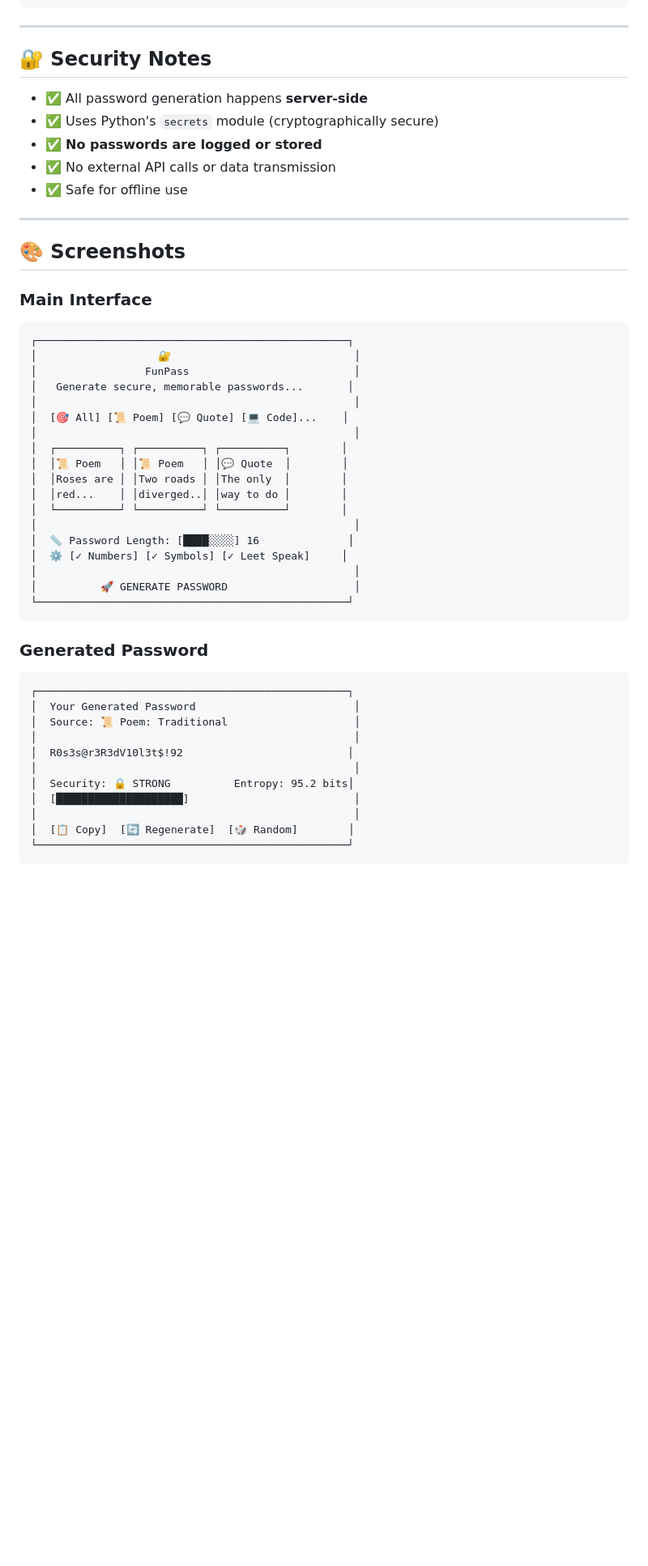
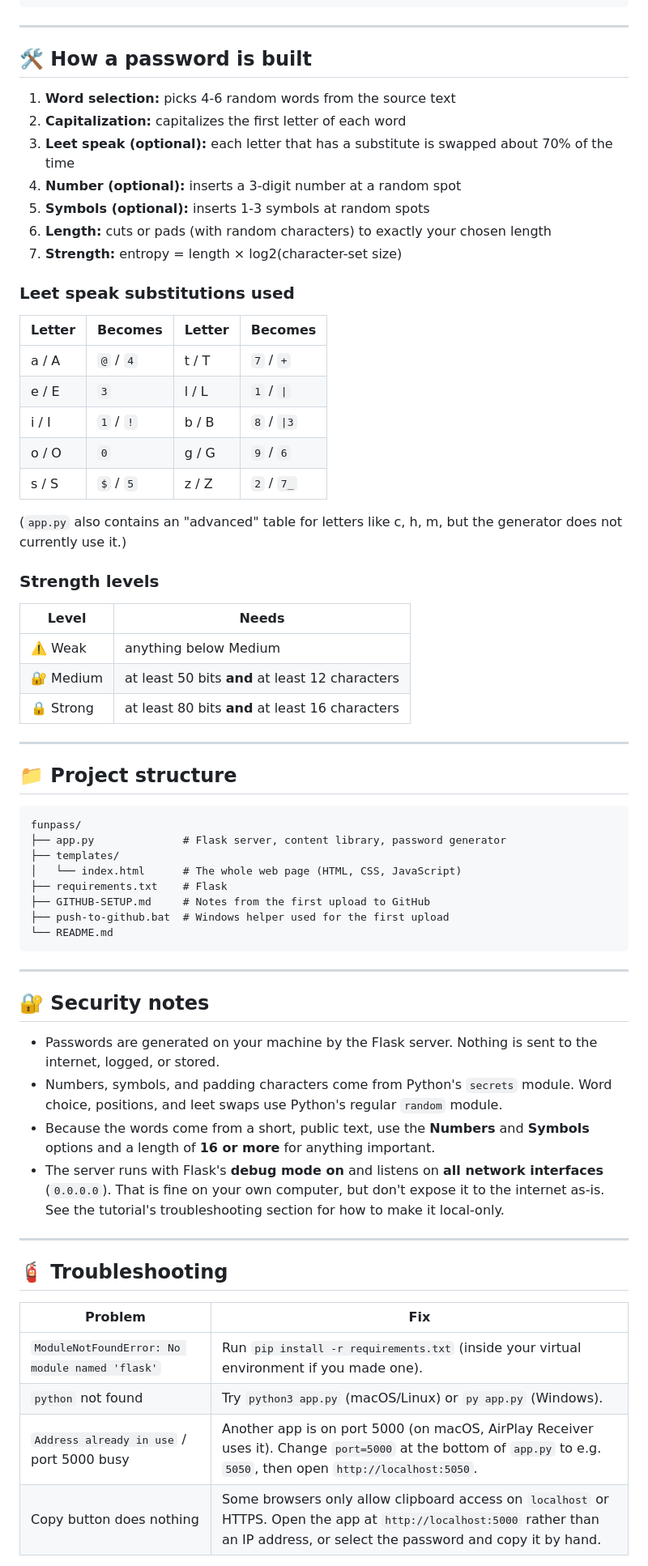
Before and after one commit to npcrit5-AI-pro/funpass, a Markdown page: README.md, the part around one of its changes. Shown at 81% size. Drawn GitHub-style; blank space fills up the shorter version.

````diff
--- a/README.md
+++ b/README.md
@@ -160,51 +98,68 @@ funpas/
 
 ---
 
-## 🔐 Security Notes
+## 🛠️ How a password is built
 
-- ✅ All password generation happens **server-side**
-- ✅ Uses Python's `secrets` module (cryptographically secure)
-- ✅ **No passwords are logged or stored**
-- ✅ No external API calls or data transmission
-- ✅ Safe for offline use
+1. **Word selection:** picks 4-6 random words from the source text
+2. **Capitalization:** capitalizes the first letter of each word
+3. **Leet speak (optional):** each letter that has a substitute is swapped about 70% of the time
+4. **Number (optional):** inserts a 3-digit number at a random spot
+5. **Symbols (optional):** inserts 1-3 symbols at random spots
+6. **Length:** cuts or pads (with random characters) to exactly your chosen length
+7. **Strength:** entropy = length × log2(character-set size)
+
+### Leet speak substitutions used
+
+| Letter | Becomes | Letter | Becomes |
+|---|---|---|---|
+| a / A | `@` / `4` | t / T | `7` / `+` |
+| e / E | `3` | l / L | `1` / `\|` |
+| i / I | `1` / `!` | b / B | `8` / `\|3` |
+| o / O | `0` | g / G | `9` / `6` |
+| s / S | `$` / `5` | z / Z | `2` / `7_` |
+
+(`app.py` also contains an "advanced" table for letters like c, h, m, but the generator does not currently use it.)
+
+### Strength levels
+
+| Level | Needs |
+|---|---|
+| ⚠️ Weak | anything below Medium |
+| 🔐 Medium | at least 50 bits **and** at least 12 characters |
+| 🔒 Strong | at least 80 bits **and** at least 16 characters |
 
 ---
 
-## 🎨 Screenshots
+## 📁 Project structure
 
-### Main Interface
 ```
-┌─────────────────────────────────────────────────┐
-│                   🔐                             │
-│                 FunPass                          │
-│   Generate secure, memorable passwords...       │
-│                                                  │
-│  [🎯 All] [📜 Poem] [💬 Quote] [💻 Code]...    │
-│                                                  │
-│  ┌──────────┐ ┌──────────┐ ┌──────────┐        │
-│  │📜 Poem   │ │📜 Poem   │ │💬 Quote  │        │
-│  │Roses are │ │Two roads │ │The only  │        │
-│  │red...    │ │diverged..│ │way to do │        │
-│  └──────────┘ └──────────┘ └──────────┘        │
-│                                                  │
-│  📏 Password Length: [████░░░░] 16              │
-│  ⚙️ [✓ Numbers] [✓ Symbols] [✓ Leet Speak]     │
-│                                                  │
-│          🚀 GENERATE PASSWORD                    │
-└─────────────────────────────────────────────────┘
+funpass/
+├── app.py              # Flask server, content library, password generator
+├── templates/
+│   └── index.html      # The whole web page (HTML, CSS, JavaScript)
+├── requirements.txt    # Flask
+├── GITHUB-SETUP.md     # Notes from the first upload to GitHub
+├── push-to-github.bat  # Windows helper used for the first upload
+└── README.md
 ```
 
-### Generated Password
-```
-┌─────────────────────────────────────────────────┐
-│  Your Generated Password                         │
-│  Source: 📜 Poem: Traditional                    │
-│                                                  │
-│  R0s3s@r3R3dV10l3t$!92                          │
-│                                                  │
-│  Security: 🔒 STRONG          Entropy: 95.2 bits│
-│  [████████████████████]                          │
-│                                                  │
-│  [📋 Copy]  [🔄 Regenerate]  [🎲 Random]        │
-└─────────────────────────────────────────────────┘
-```
+---
+
+## 🔐 Security notes
+
+- Passwords are generated on your machine by the Flask server. Nothing is sent to the internet, logged, or stored.
+- Numbers, symbols, and padding characters come from Python's `secrets` module. Word choice, positions, and leet swaps use Python's regular `random` module.
+- Because the words come from a short, public text, use the **Numbers** and **Symbols** options and a length of **16 or more** for anything important.
+- The server runs with Flask's **debug mode on** and listens on **all network interfaces** (`0.0.0.0`). That is fine on your own computer, but don't expose it to the internet as-is. See the tutorial's troubleshooting section for how to make it local-only.
+
+---
+
+## 🧯 Troubleshooting
+
+| Problem | Fix |
+|---|---|
+| `ModuleNotFoundError: No module named 'flask'` | Run `pip install -r requirements.txt` (inside your virtual environment if you made one). |
+| `python` not found | Try `python3 app.py` (macOS/Linux) or `py app.py` (Windows). |
+| `Address already in use` / port 5000 busy | Another app is on port 5000 (on macOS, AirPlay Receiver uses it). Change `port=5000` at the bottom of `app.py` to e.g. `5050`, then open `http://localhost:5050`. |
+| Copy button does nothing | Some browsers only allow clipboard access on `localhost` or HTTPS. Open the app at `http://localhost:5000` rather than an IP address, or select the password and copy it by hand. |
+
````
Also changed, not shown: other parts of README.md (+67 -177 lines), docs/TUTORIAL.md (added, +152 -0 lines).
